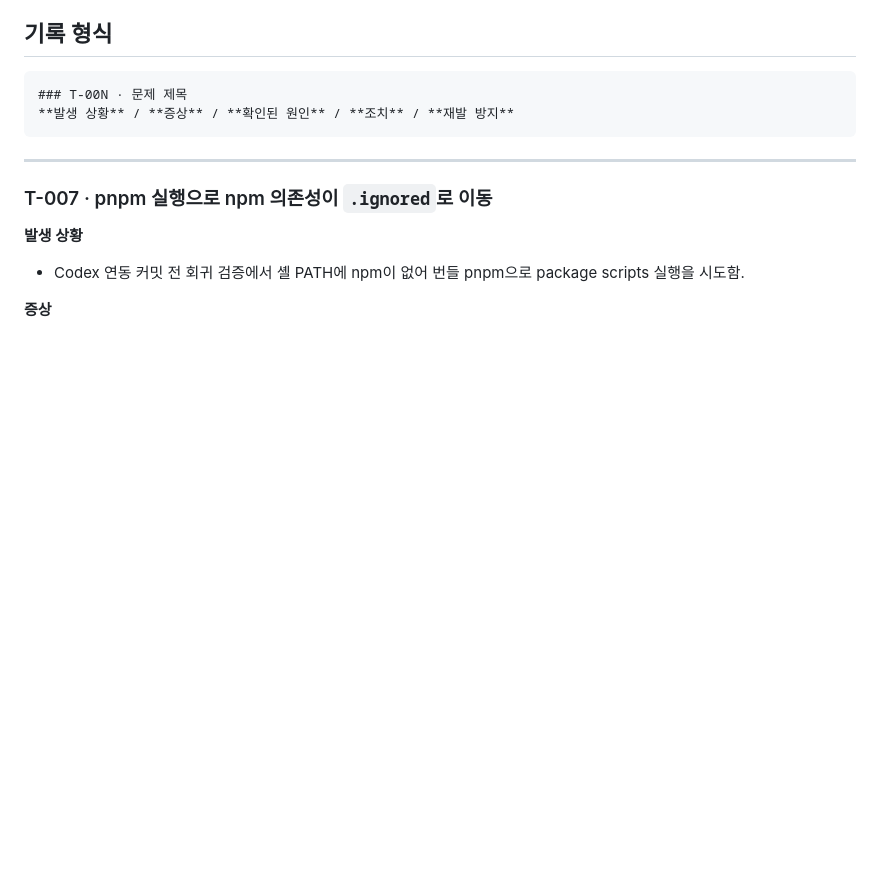
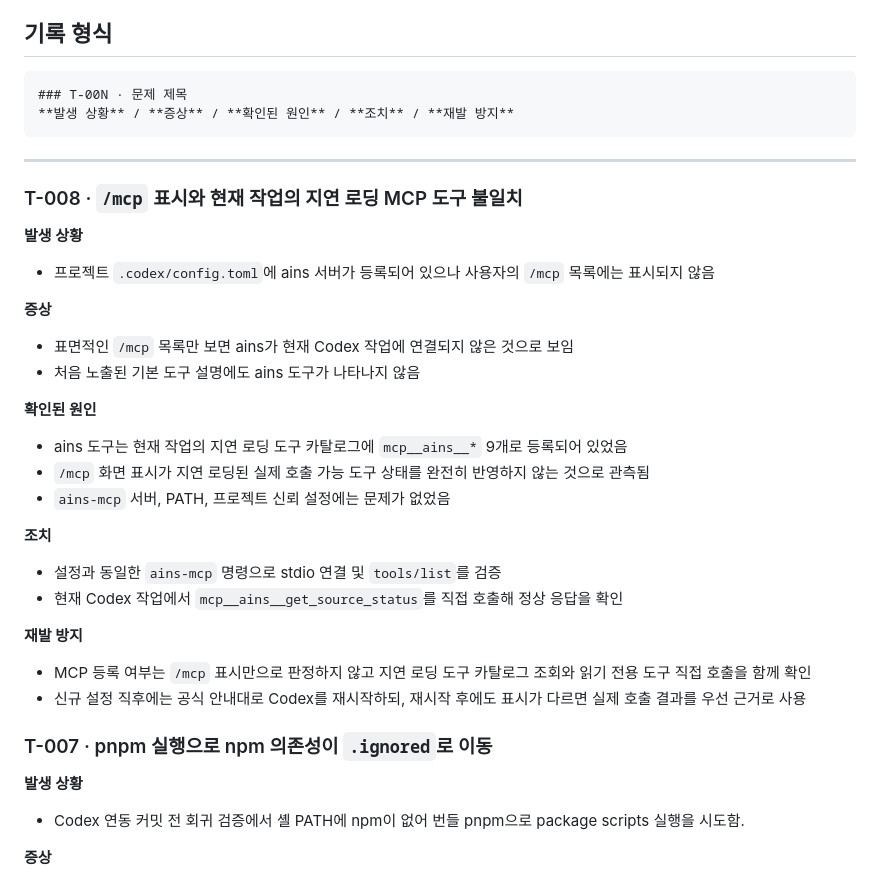
Before and after one commit to gorhkdwj/AI-News-Supplier, a Markdown page: Troubleshootinglog.md, the part around the change. GitHub-like rendering; blank space fills up the shorter version.

Commit message:
docs: record Codex MCP invocation verification

````diff
--- a/Troubleshootinglog.md
+++ b/Troubleshootinglog.md
@@ -9,6 +9,33 @@
 ```
 
 ---
+
+### T-008 · `/mcp` 표시와 현재 작업의 지연 로딩 MCP 도구 불일치
+
+**발생 상황**
+
+- 프로젝트 `.codex/config.toml`에 ains 서버가 등록되어 있으나 사용자의 `/mcp` 목록에는 표시되지 않음
+
+**증상**
+
+- 표면적인 `/mcp` 목록만 보면 ains가 현재 Codex 작업에 연결되지 않은 것으로 보임
+- 처음 노출된 기본 도구 설명에도 ains 도구가 나타나지 않음
+
+**확인된 원인**
+
+- ains 도구는 현재 작업의 지연 로딩 도구 카탈로그에 `mcp__ains__*` 9개로 등록되어 있었음
+- `/mcp` 화면 표시가 지연 로딩된 실제 호출 가능 도구 상태를 완전히 반영하지 않는 것으로 관측됨
+- `ains-mcp` 서버, PATH, 프로젝트 신뢰 설정에는 문제가 없었음
+
+**조치**
+
+- 설정과 동일한 `ains-mcp` 명령으로 stdio 연결 및 `tools/list`를 검증
+- 현재 Codex 작업에서 `mcp__ains__get_source_status`를 직접 호출해 정상 응답을 확인
+
+**재발 방지**
+
+- MCP 등록 여부는 `/mcp` 표시만으로 판정하지 않고 지연 로딩 도구 카탈로그 조회와 읽기 전용 도구 직접 호출을 함께 확인
+- 신규 설정 직후에는 공식 안내대로 Codex를 재시작하되, 재시작 후에도 표시가 다르면 실제 호출 결과를 우선 근거로 사용
 
 ### T-007 · pnpm 실행으로 npm 의존성이 `.ignored`로 이동
 
````
Also changed, not shown: Worklog.md (+32 -0 lines).
